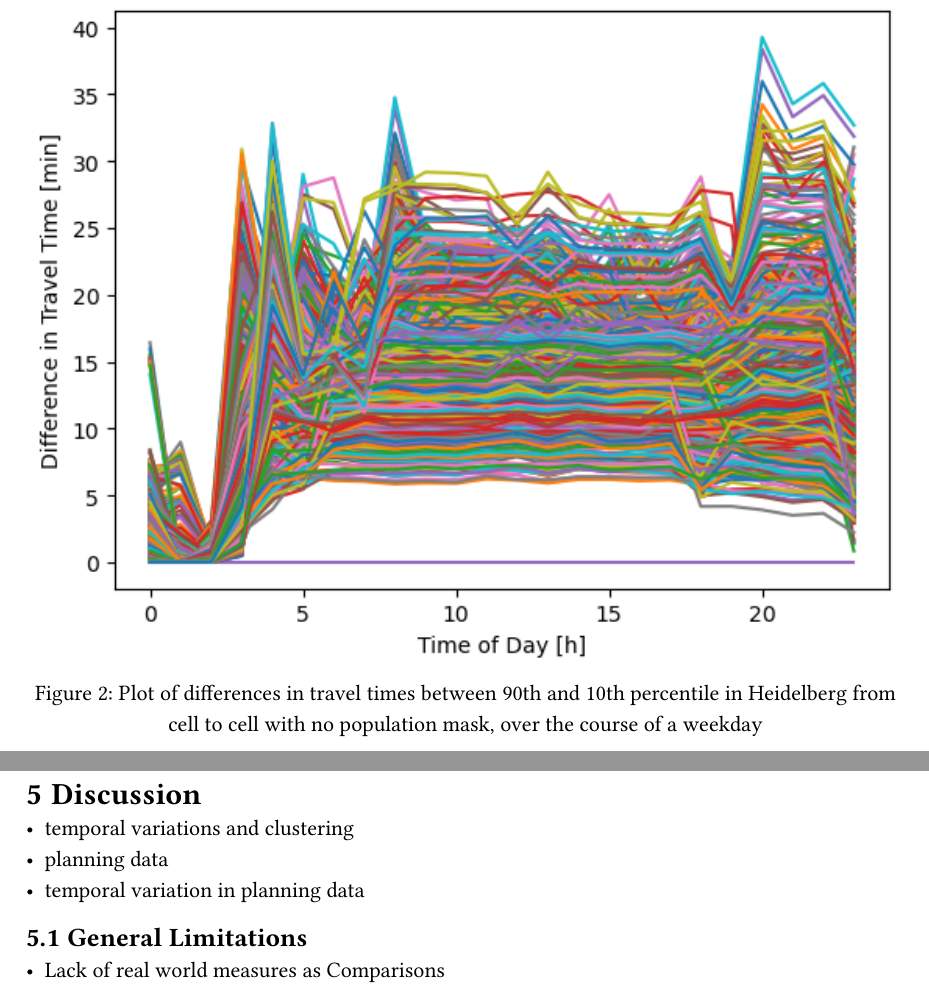
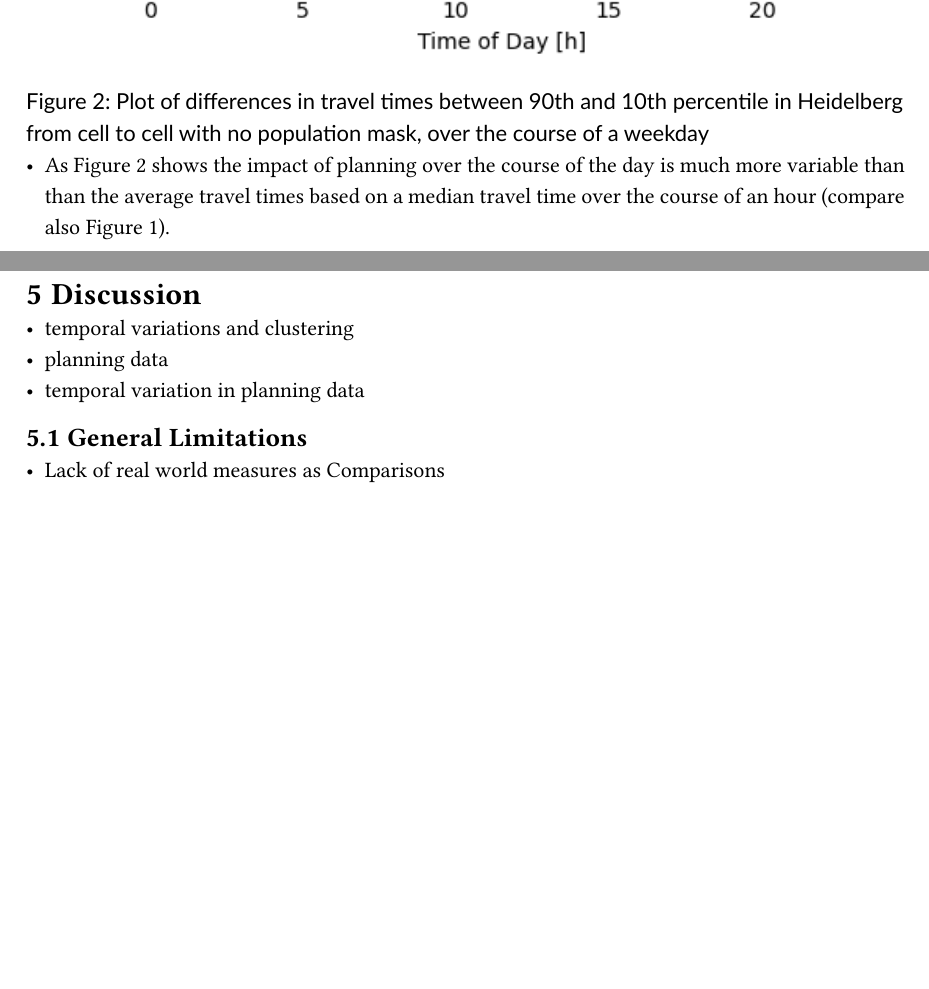
Before and after one commit to Chwiggy/thesis_bachelor, a Typst document (src/thesis.typ): two parts of pages 10 and 11 of 15, joined at a grey line, cut so that both start at the same text, the shorter picture padded with empty space. The pictures show the PDF file src/thesis.pdf that the author committed with the source.

```diff
--- a/src/thesis.typ
+++ b/src/thesis.typ
@@ -108,10 +108,11 @@
   == Travel Times
 
     === Temporal Variation
-      #figure(image("figures/Heidelberg_TravelTime_MT.png"), caption: [Plot of average travel times in Heidelberg from cell to cell with no population mask, over the course of a weekday])
+      #figure(image("figures/Heidelberg_TravelTime_MT.png"), caption: [Plot of average travel times in Heidelberg from cell to cell with no population mask, over the course of a weekday]) <daily_travel_time>
   == planning data
     === temporal variation in planning data
-      #figure(image("figures/Heidelberg_Difference_MT.png"), caption: [Plot of differences in travel times between 90th and 10th percentile in Heidelberg from cell to cell with no population mask, over the course of a weekday])
+      #figure(image("figures/Heidelberg_Difference_MT.png"), caption: [Plot of differences in travel times between 90th and 10th percentile in Heidelberg from cell to cell with no population mask, over the course of a weekday]) <funky_differences>
+      - As @funky_differences shows the impact of planning over the course of the day is much more    variable than than the average travel times based on a median travel time over the course of an hour (compare also @daily_travel_time).
 
 #pagebreak()
 
```
Also changed, not shown: src/thesis_temp.typ (+6 -0 lines), src/thesis.pdf.
